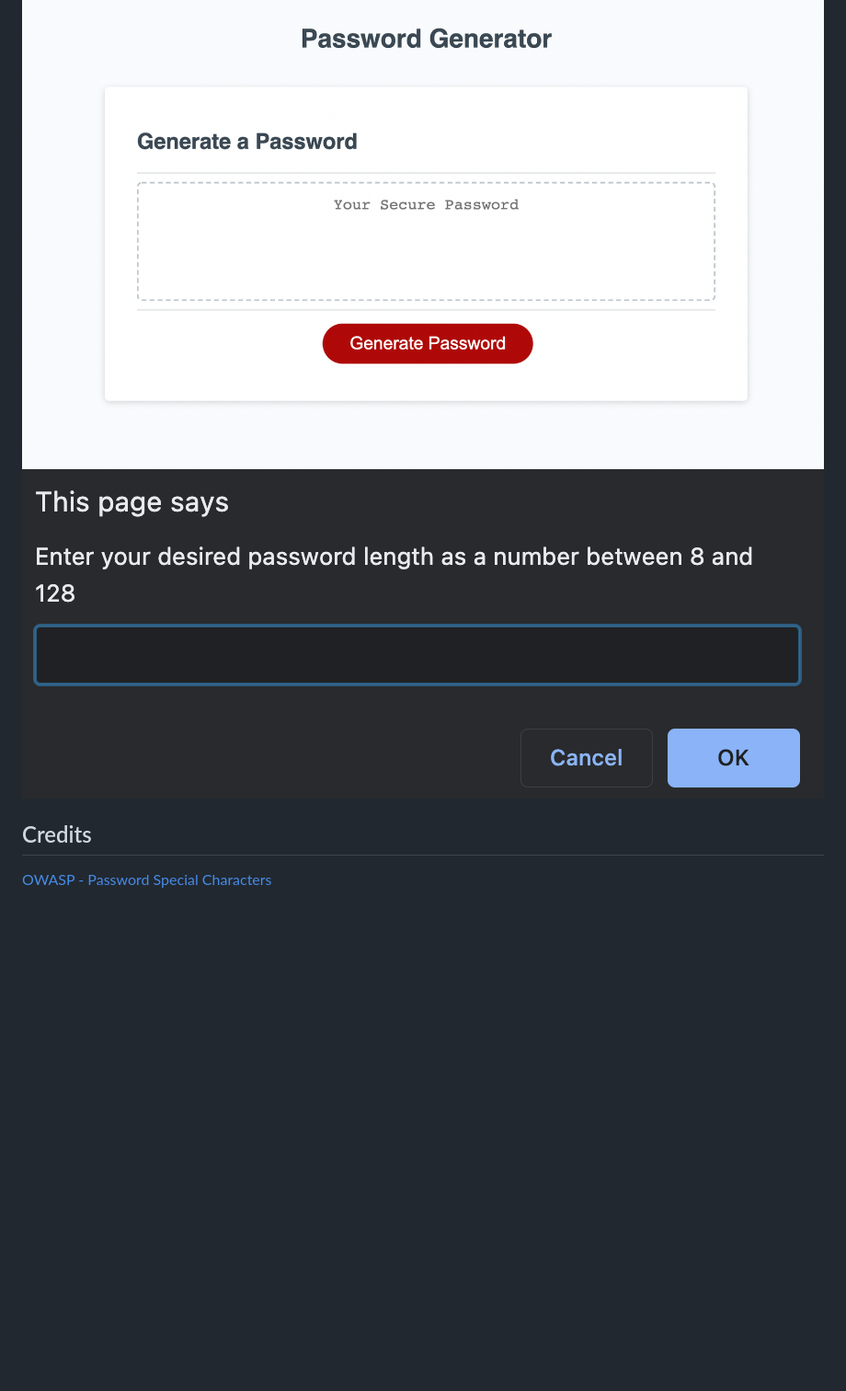
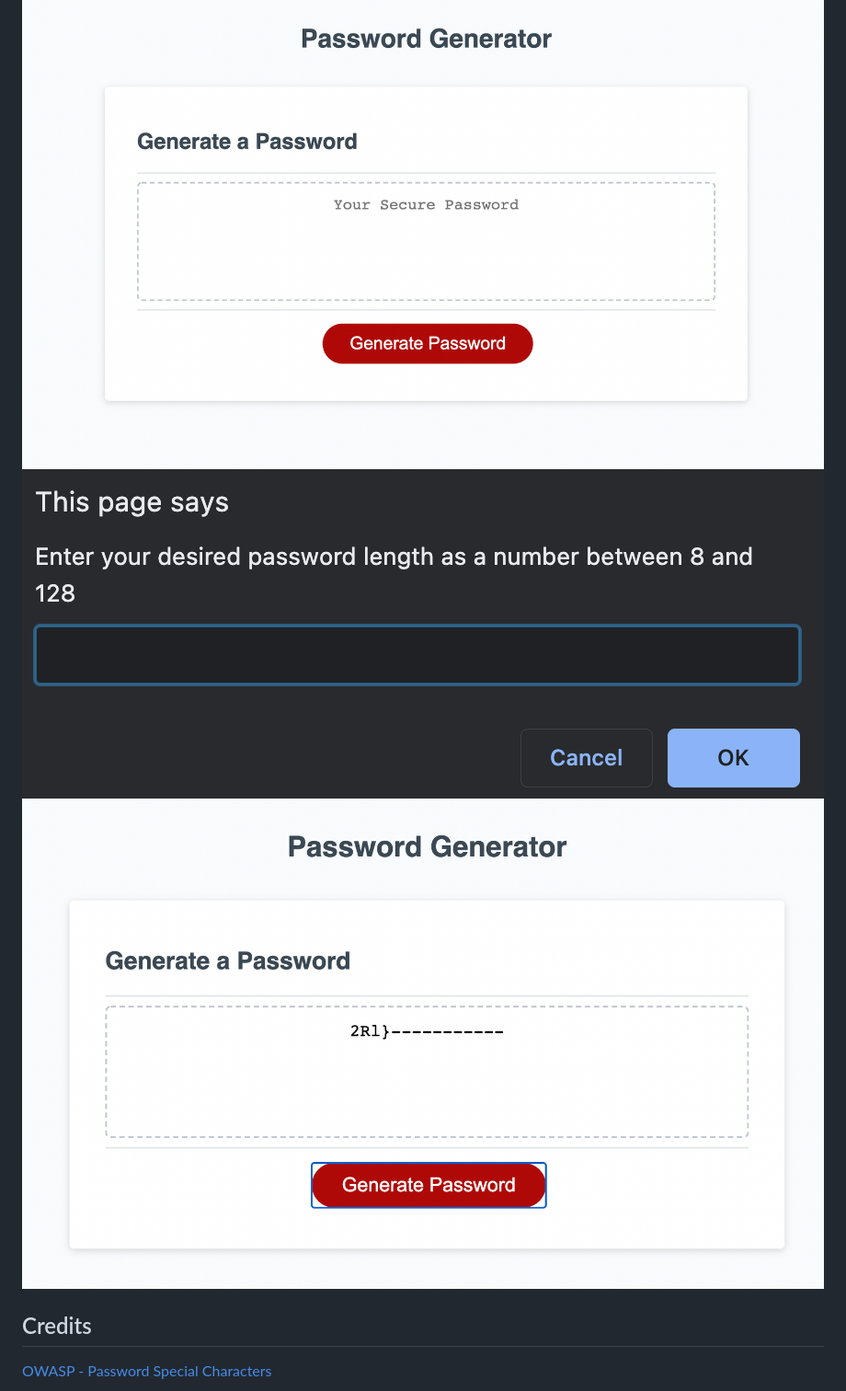
Before and after one commit to cikennedy/homework03, a Markdown page: README.md, the part around the change. Shown: that part at 92% size. Drawn GitHub-style; pictures changed too: assets/Password.png (added); blank space fills up the shorter version.

Commit message:
finalized readme, project complete

```diff
--- a/README.md
+++ b/README.md
@@ -10,7 +10,8 @@ This is an application that enables the user within an organization to generate
 ## Usage
 
 ![Generator Homepage](./assets/index.png)
-![Generated Password](./assets/Prompt.png)
+![User Prompt](./assets/Prompt.png)
+![Generated Password](./assets/Password.png)
 
 ## Credits
 
```
